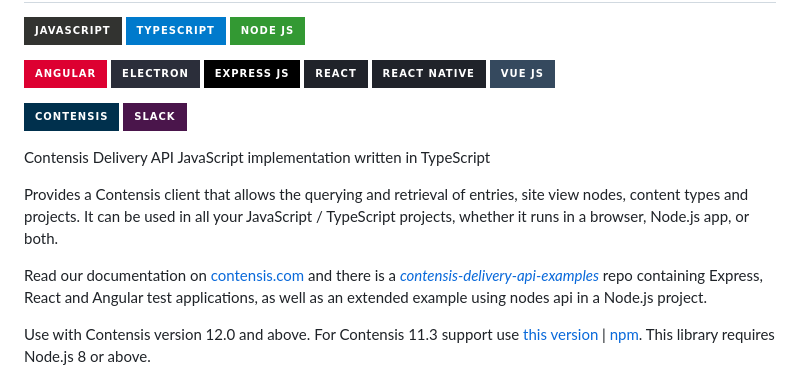
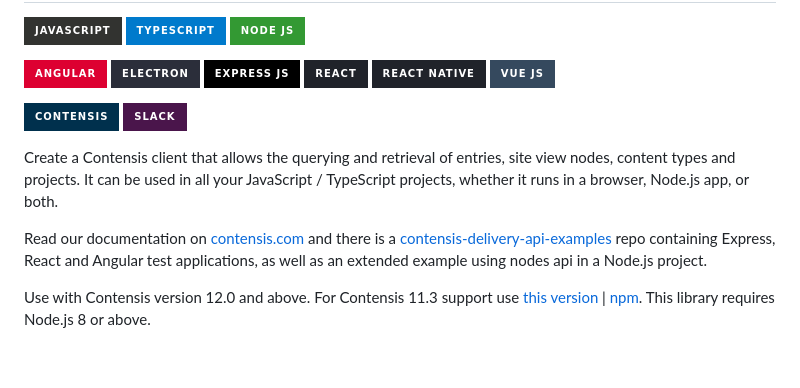
Before and after one commit to contensis/contensis-delivery-api, a Markdown page: README.md, the part around one of its changes. GitHub-like rendering; badges without logos; blank space fills up the shorter version.

```diff
--- a/README.md
+++ b/README.md
@@ -9,11 +9,9 @@
 [![Contensis](https://img.shields.io/badge/Contensis-00304d?style=for-the-badge)](https://www.contensis.com)
 [![Contensis Slack](https://img.shields.io/badge/Slack-4A154B?style=for-the-badge&logo=slack&logoColor=white)](https://contensis.slack.com)
 
-Contensis Delivery API JavaScript implementation written in TypeScript
+Create a Contensis client that allows the querying and retrieval of entries, site view nodes, content types and projects. It can be used in all your JavaScript / TypeScript projects, whether it runs in a browser, Node.js app, or both.
 
-Provides a Contensis client that allows the querying and retrieval of entries, site view nodes, content types and projects. It can be used in all your JavaScript / TypeScript projects, whether it runs in a browser, Node.js app, or both.
-
-Read our documentation on [contensis.com](https://www.contensis.com/help-and-docs/apis/delivery-js) and there is a _[contensis-delivery-api-examples](https://github.com/contensis/contensis-delivery-api-examples)_ repo containing Express, React and Angular test applications, as well as an extended example using nodes api in a Node.js project.
+Read our documentation on [contensis.com](https://www.contensis.com/help-and-docs/apis/delivery-js) and there is a [contensis-delivery-api-examples](https://github.com/contensis/contensis-delivery-api-examples) repo containing Express, React and Angular test applications, as well as an extended example using nodes api in a Node.js project.
 
 Use with Contensis version 12.0 and above. For Contensis 11.3 support use [this version](https://github.com/contensis/contensis-delivery-api/tree/release/1.0) | [npm](https://www.npmjs.com/package/contensis-delivery-api/v/1.0.0). This library requires Node.js 8 or above.
 
```
Also changed, not shown: other parts of README.md (+1 -1 lines).
